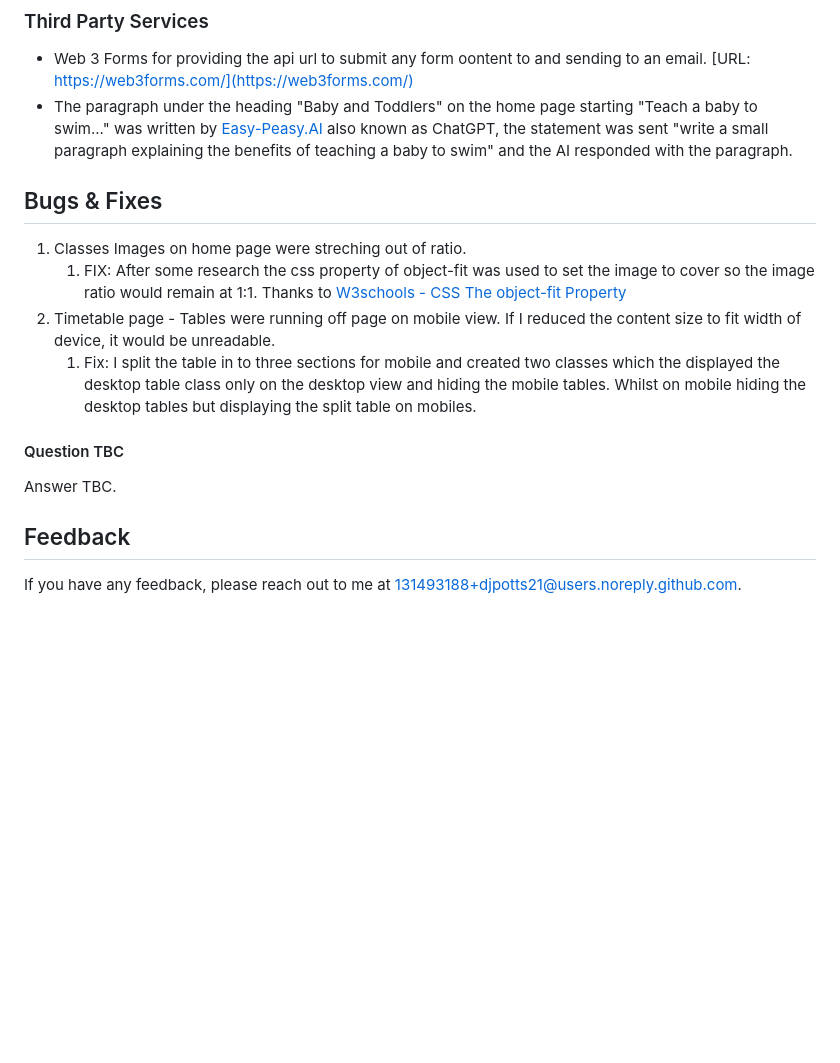
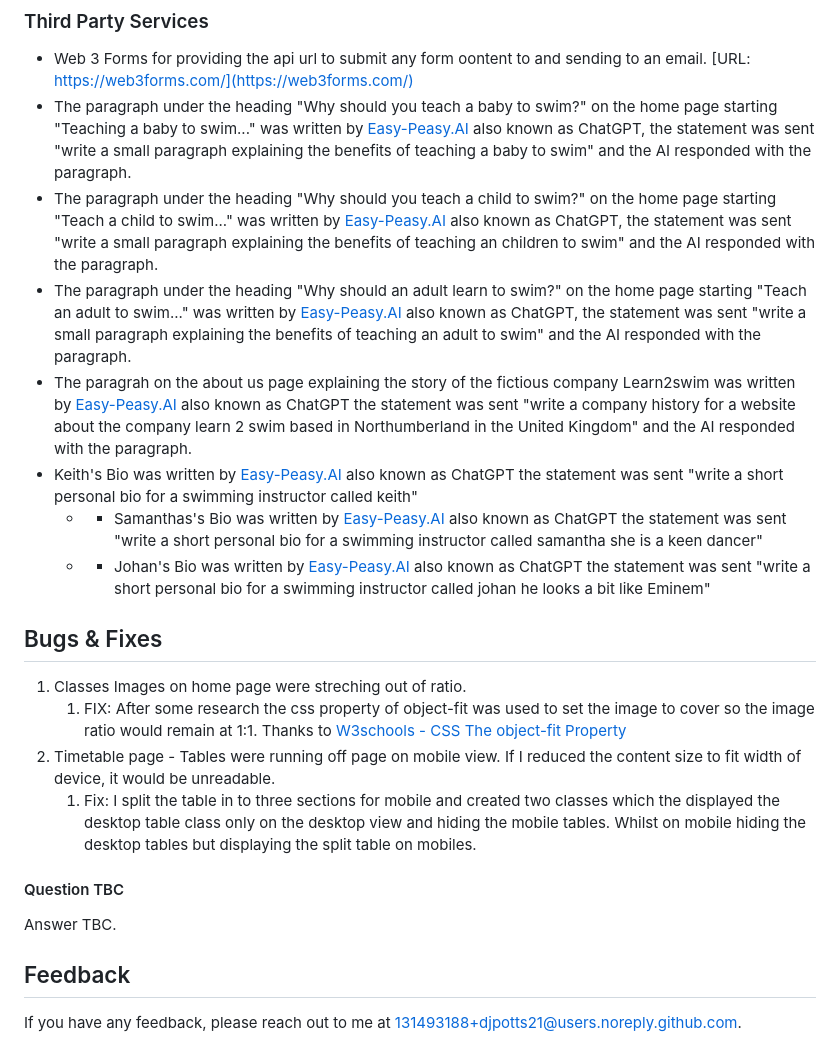
Before and after one commit to djpotts21/Learn2Swim, a Markdown page: README.md, the part around the change printed below. GitHub-like rendering; blank space fills up the shorter version.

Commit message:
README Updated with details of contributions and 3rd party usage.

```diff
--- a/README.md
+++ b/README.md
@@ -116,15 +124,25 @@ The primary colors of the website are made up of four colors;
 ### Third Party Services
 
 - Web 3 Forms for providing the api url to submit any form oontent to and sending to an email. [URL: https://web3forms.com/](https://web3forms.com/)
-- The paragraph under the heading "Baby and Toddlers" on the home page starting "Teach a baby to swim..." was written by [Easy-Peasy.AI](https://easy-peasy.ai/) also known as ChatGPT, the statement was sent "write a small paragraph explaining the benefits of teaching a baby to swim" and the AI responded with the paragraph.
+- The paragraph under the heading "Why should you teach a baby to swim?" on the home page starting "Teaching a baby to swim..." was written by [Easy-Peasy.AI](https://easy-peasy.ai/) also known as ChatGPT, the statement was sent "write a small paragraph explaining the benefits of teaching a baby to swim" and the AI responded with the paragraph.
+- The paragraph under the heading "Why should you teach a child to swim?" on the home page starting "Teach a child to swim..." was written by [Easy-Peasy.AI](https://easy-peasy.ai/) also known as ChatGPT, the statement was sent "write a small paragraph explaining the benefits of teaching an children to swim" and the AI responded with the paragraph.
+- The paragraph under the heading "Why should an adult learn to swim?" on the home page starting "Teach an adult to swim..." was written by [Easy-Peasy.AI](https://easy-peasy.ai/) also known as ChatGPT, the statement was sent "write a small paragraph explaining the benefits of teaching an adult to swim" and the AI responded with the paragraph.
+- The paragrah on the about us page explaining the story of the fictious company Learn2swim was written by [Easy-Peasy.AI](https://easy-peasy.ai/) also known as ChatGPT the statement was sent "write a company history for a website about the company learn 2 swim based in Northumberland in the United Kingdom" and the AI responded with the paragraph.
+- Keith's Bio was written by [Easy-Peasy.AI](https://easy-peasy.ai/) also known as ChatGPT the statement was sent "write a short personal bio for a swimming instructor called keith"
+  - - Samanthas's Bio was written by [Easy-Peasy.AI](https://easy-peasy.ai/) also known as ChatGPT the statement was sent "write a short personal bio for a swimming instructor called samantha she is a keen dancer"
+  - - Johan's Bio was written by [Easy-Peasy.AI](https://easy-peasy.ai/) also known as ChatGPT the statement was sent "write a short personal bio for a swimming instructor called johan he looks a bit like Eminem"
 
 ## Bugs & Fixes
+
 1. Classes Images on home page were streching out of ratio.
    1. FIX: After some research the css property of object-fit was used to set the image to cover so the image ratio would remain at 1:1. Thanks to [W3schools - CSS The object-fit Property](https://www.w3schools.com/css/css3_object-fit.asp#:~:text=contain%20%2D%20The%20image%20keeps%20its,will%20be%20clipped%20to%20fit)
 2. Timetable page - Tables were running off page on mobile view. If I reduced the content size to fit width of device, it would be unreadable.
    1. Fix: I split the table in to three sections for mobile and created two classes which the displayed the desktop table class only on the desktop view and hiding the mobile tables. Whilst on mobile hiding the desktop tables but displaying the split table on mobiles.
 
 #### Question TBC
+
 Answer TBC.
+
 ## Feedback
+
 If you have any feedback, please reach out to me at 131493188+djpotts21@users.noreply.github.com.
```
Also changed, not shown: other parts of README.md (+10 -2 lines).
